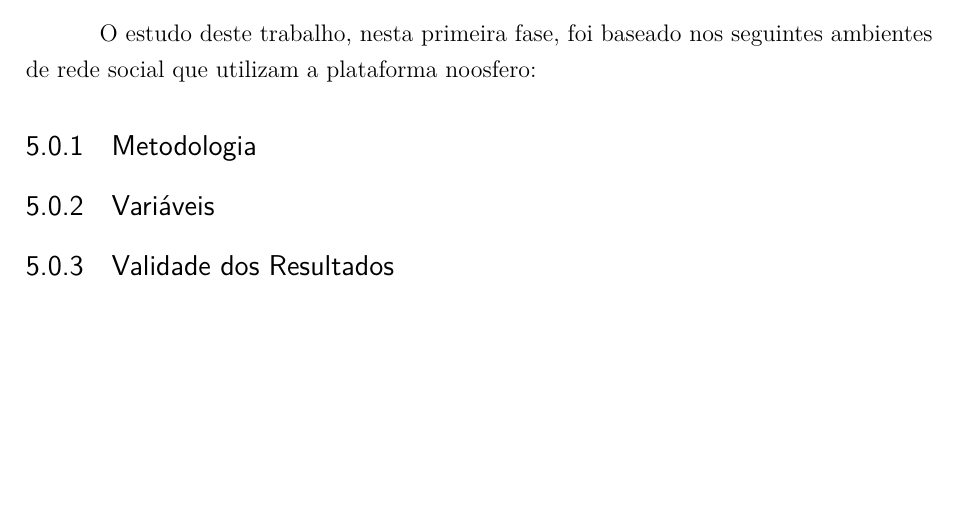
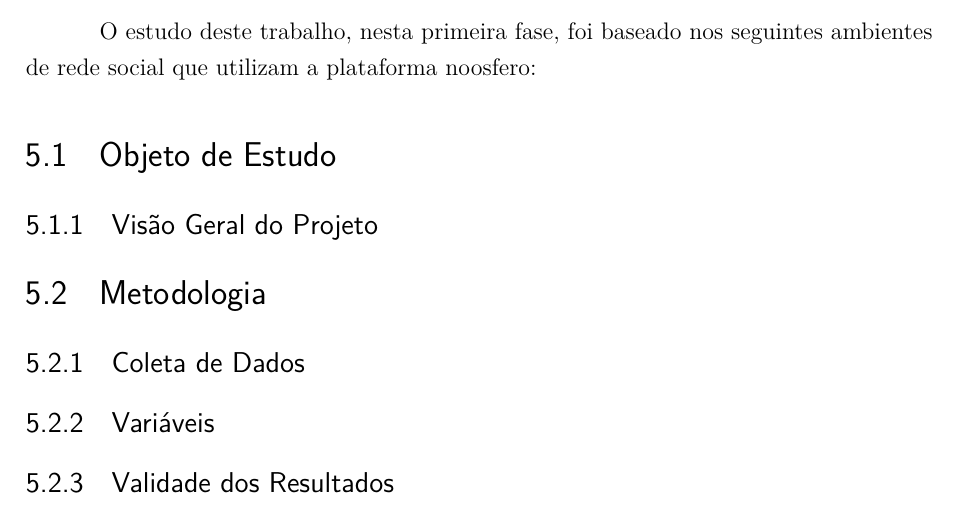
Before and after one commit to riurick/tcc_texto, a LaTeX thesis (tcc.tex, which reads capitulos/6-estudo_experimental.tex): part of page 57 of 84, cut so that both start at the same text, the shorter picture padded with empty space. Compiled offline with pdfLaTeX.

Commit message:
correção e diretivas do estudo de caso

```diff
--- a/capitulos/6-estudo_experimental.tex
+++ b/capitulos/6-estudo_experimental.tex
@@ -6,9 +6,22 @@ O estudo deste trabalho, nesta primeira fase, foi baseado nos seguintes ambiente
 rede social que utilizam a plataforma noosfero:
 %
 
+\section{Objeto de Estudo}
+%TODO Explicar o que será pesquisa. Verificar como foi feito antes com o GQM.
+
+\subsection{Visão Geral do Projeto}
+
+%TODO Explicar sobre o que é o Portal do Software Público
+%Como funciona as reuniões e o que eles adotam
+%Explicar a dinâmica de trabalho, a equipe, reuniões
+%Verificar o artigo da Aline e Camila
 
 
-\subsection{Metodologia}
+\section{Metodologia}
+
+\subsection{Coleta de Dados}
+%TODO Explicar como será coletado os dados
+
 
 
 \subsection{Variáveis}
```
